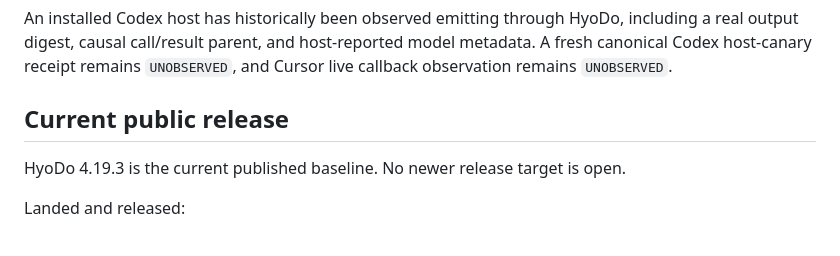
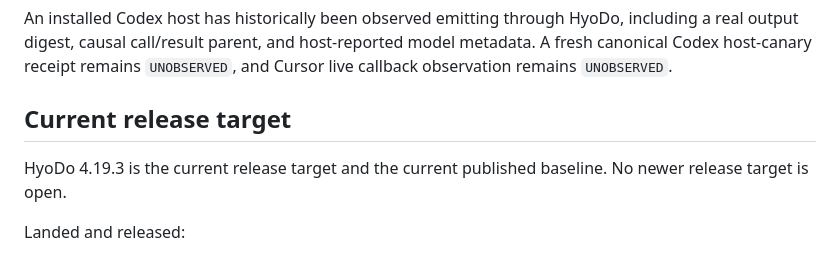
Before and after one commit to lofibrainwav/HyoDo, a Markdown page: ROADMAP.md, the part around the change. GitHub-like rendering.

Commit message:
docs: preserve release-target sync contract

```diff
--- a/ROADMAP.md
+++ b/ROADMAP.md
@@ -17,9 +17,10 @@ including a real output digest, causal call/result parent, and host-reported
 model metadata. A fresh canonical Codex host-canary receipt remains
 `UNOBSERVED`, and Cursor live callback observation remains `UNOBSERVED`.
 
-## Current public release
+## Current release target
 
-HyoDo 4.19.3 is the current published baseline. No newer release target is open.
+HyoDo 4.19.3 is the current release target and the current published baseline.
+No newer release target is open.
 
 Landed and released:
 
```
